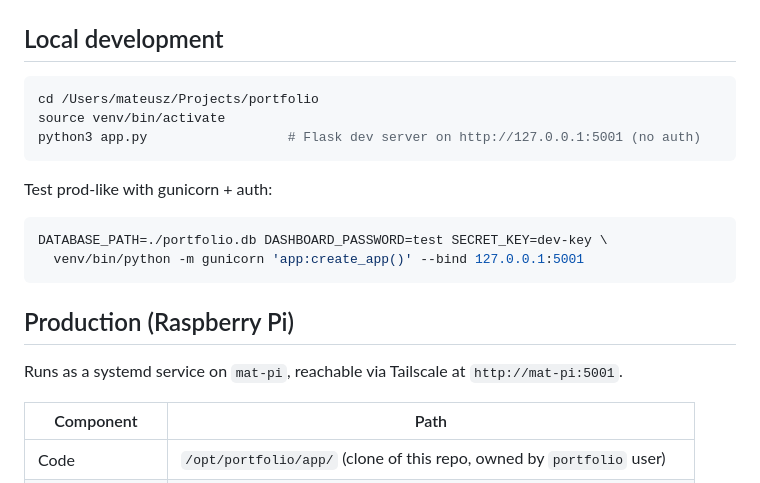
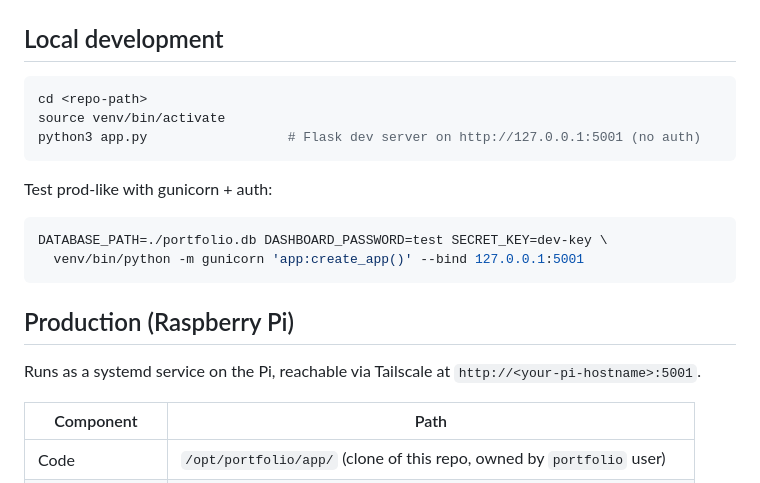
Before and after one commit to Mat-dot-mad/portfolio-tracker, a Markdown page: README.md, the part around one of its changes. GitHub-like rendering.

Commit message:
Redact personal hostname and local path from README
Replace 'mat-pi' with '<your-pi-hostname>' and '/Users/mateusz/...'
with '<repo-path>'. Lower-effort hardening on the public repo;
no functional change.

Co-Authored-By: Claude Opus 4.7 <noreply@anthropic.com>

````diff
--- a/README.md
+++ b/README.md
@@ -29,7 +29,7 @@ Tailscale, backed up daily to Google Drive.
 ## Local development
 
 ```bash
-cd /Users/mateusz/Projects/portfolio
+cd <repo-path>
 source venv/bin/activate
 python3 app.py                  # Flask dev server on http://127.0.0.1:5001 (no auth)
 ```
@@ -43,7 +43,7 @@ DATABASE_PATH=./portfolio.db DASHBOARD_PASSWORD=test SECRET_KEY=dev-key \
 
 ## Production (Raspberry Pi)
 
-Runs as a systemd service on `mat-pi`, reachable via Tailscale at `http://mat-pi:5001`.
+Runs as a systemd service on the Pi, reachable via Tailscale at `http://<your-pi-hostname>:5001`.
 
 | Component | Path |
 |---|---|
````
Also changed, not shown: other parts of README.md (+1 -1 lines).
